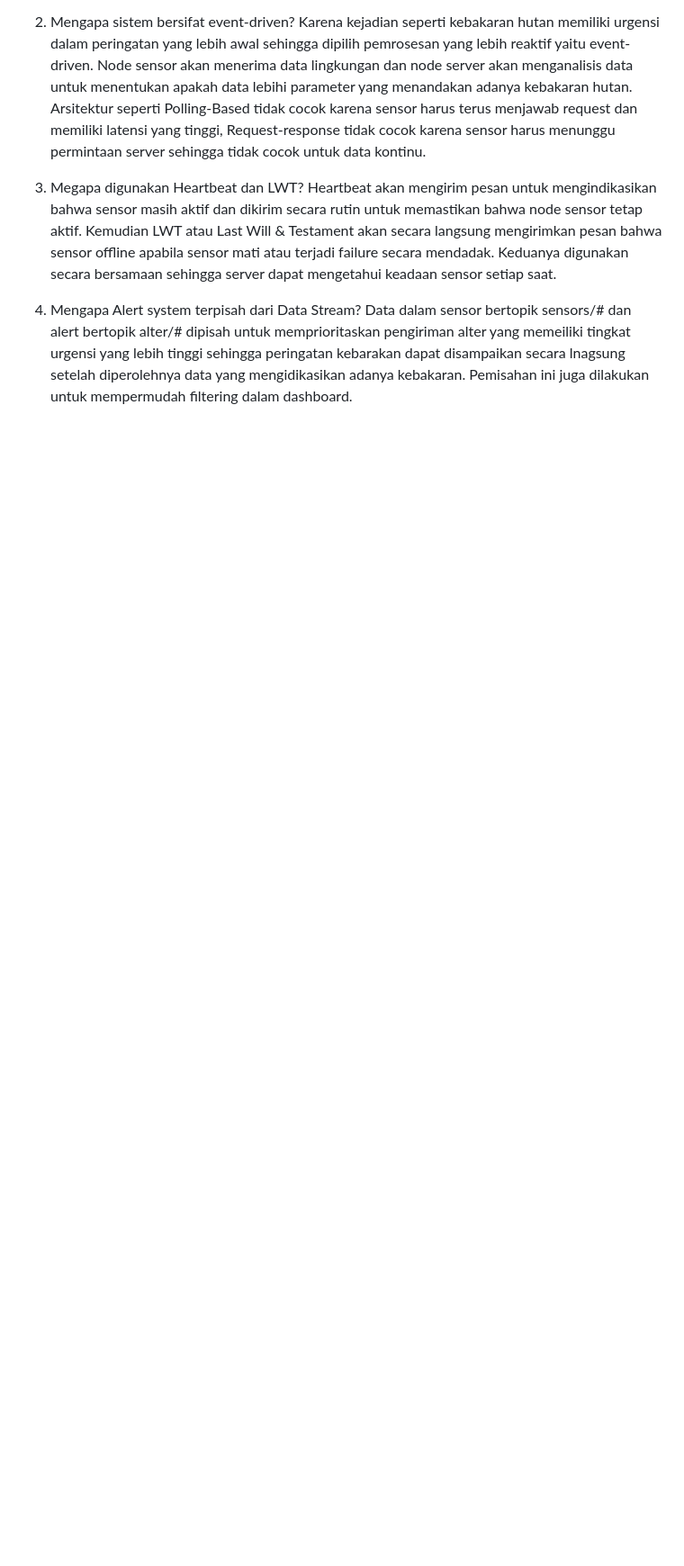
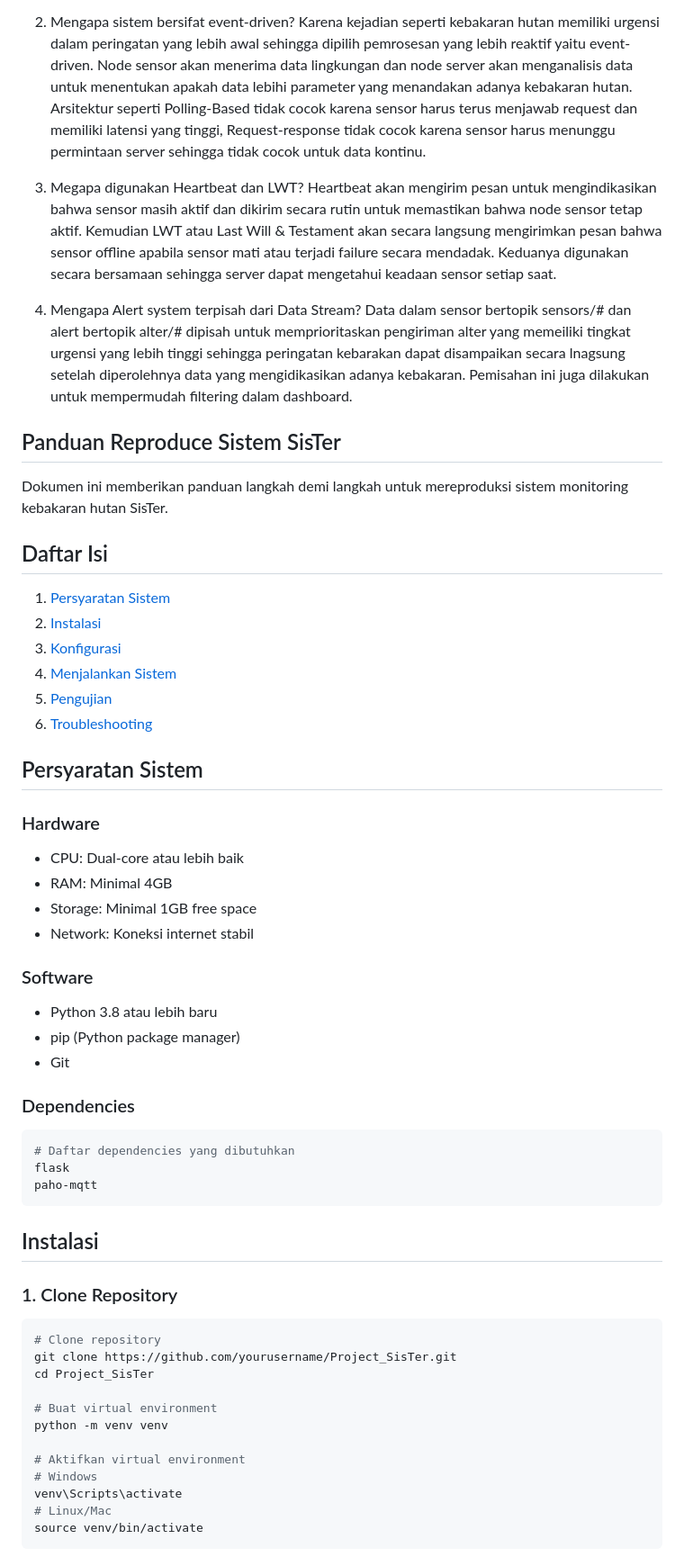
Before and after one commit to YuuFii/Forest_Fire_Detection, a Markdown page: README.md, the part around the change printed below. Shown: that part at 90% size. Drawn GitHub-style; blank space fills up the shorter version.

````diff
--- a/README.md
+++ b/README.md
@@ -58,3 +58,54 @@ Heartbeat akan mengirim pesan untuk mengindikasikan bahwa sensor masih aktif dan
 
 4. Mengapa Alert system terpisah dari Data Stream?
 Data dalam sensor bertopik sensors/# dan alert bertopik alter/# dipisah untuk memprioritaskan pengiriman alter yang memeiliki tingkat urgensi yang lebih tinggi sehingga peringatan kebarakan dapat disampaikan secara lnagsung setelah diperolehnya data yang mengidikasikan adanya kebakaran. Pemisahan ini juga dilakukan untuk mempermudah filtering dalam dashboard.
+
+## Panduan Reproduce Sistem SisTer
+
+Dokumen ini memberikan panduan langkah demi langkah untuk mereproduksi sistem monitoring kebakaran hutan SisTer.
+
+## Daftar Isi
+1. [Persyaratan Sistem](#persyaratan-sistem)
+2. [Instalasi](#instalasi)
+3. [Konfigurasi](#konfigurasi)
+4. [Menjalankan Sistem](#menjalankan-sistem)
+5. [Pengujian](#pengujian)
+6. [Troubleshooting](#troubleshooting)
+
+## Persyaratan Sistem
+
+### Hardware
+- CPU: Dual-core atau lebih baik
+- RAM: Minimal 4GB
+- Storage: Minimal 1GB free space
+- Network: Koneksi internet stabil
+
+### Software
+- Python 3.8 atau lebih baru
+- pip (Python package manager)
+- Git
+
+### Dependencies
+```bash
+# Daftar dependencies yang dibutuhkan
+flask
+paho-mqtt
+```
+
+## Instalasi
+
+### 1. Clone Repository
+```bash
+# Clone repository
+git clone https://github.com/yourusername/Project_SisTer.git
+cd Project_SisTer
+
+# Buat virtual environment
+python -m venv venv
+
+# Aktifkan virtual environment
+# Windows
+venv\Scripts\activate
+# Linux/Mac
+source venv/bin/activate
+```
+
````
Also changed, not shown: other parts of README.md (+130 -1 lines).
